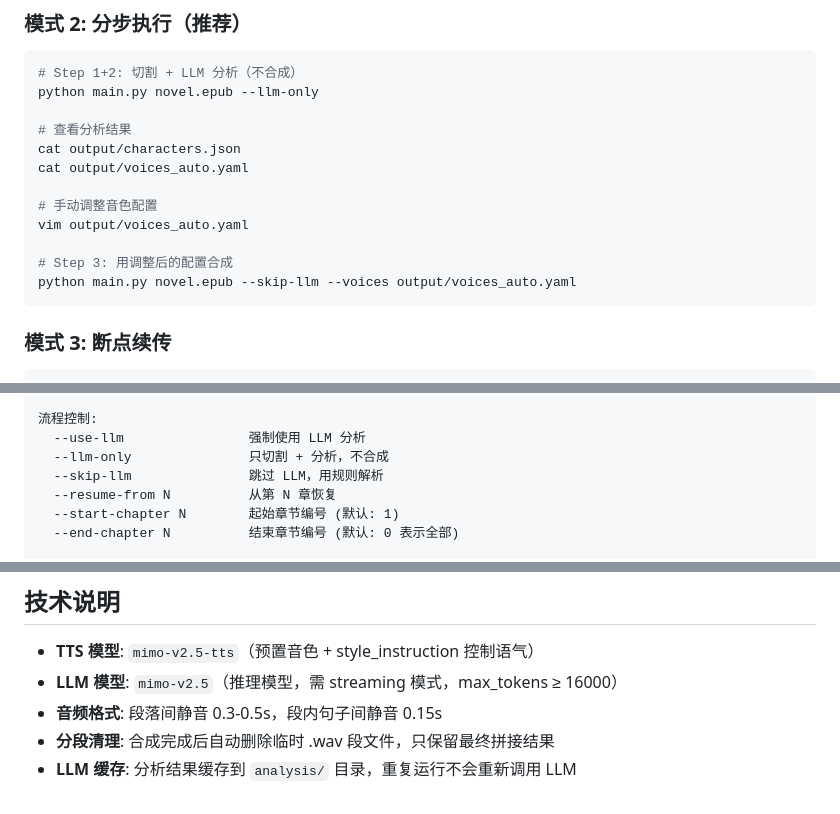
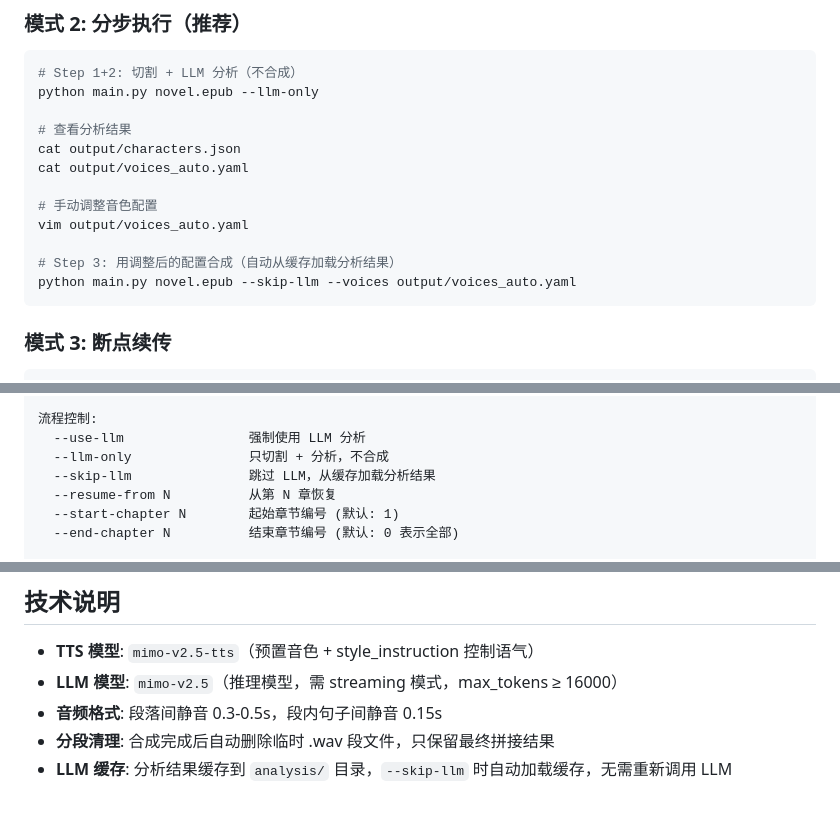
Before and after one commit to jiaw-Zh/novel-to-audiobook, a Markdown page: README.md, 3 parts joined by grey strips. Rendered like a GitHub page.

Commit message:
docs: README 更新 --skip-llm 缓存加载说明

````diff
--- a/README.md
+++ b/README.md
@@ -99,7 +99,7 @@ cat output/voices_auto.yaml
 # 手动调整音色配置
 vim output/voices_auto.yaml
 
-# Step 3: 用调整后的配置合成
+# Step 3: 用调整后的配置合成（自动从缓存加载分析结果）
 python main.py novel.epub --skip-llm --voices output/voices_auto.yaml
 ```
 
@@ -231,7 +231,7 @@ python main.py <novel> [选项]
 流程控制:
   --use-llm                强制使用 LLM 分析
   --llm-only               只切割 + 分析，不合成
-  --skip-llm               跳过 LLM，用规则解析
+  --skip-llm               跳过 LLM，从缓存加载分析结果
   --resume-from N          从第 N 章恢复
   --start-chapter N        起始章节编号 (默认: 1)
   --end-chapter N          结束章节编号 (默认: 0 表示全部)
@@ -324,4 +324,4 @@ novel-to-audiobook/
 - **LLM 模型**: `mimo-v2.5`（推理模型，需 streaming 模式，max_tokens ≥ 16000）
 - **音频格式**: 段落间静音 0.3-0.5s，段内句子间静音 0.15s
 - **分段清理**: 合成完成后自动删除临时 .wav 段文件，只保留最终拼接结果
-- **LLM 缓存**: 分析结果缓存到 `analysis/` 目录，重复运行不会重新调用 LLM
+- **LLM 缓存**: 分析结果缓存到 `analysis/` 目录，`--skip-llm` 时自动加载缓存，无需重新调用 LLM
````
